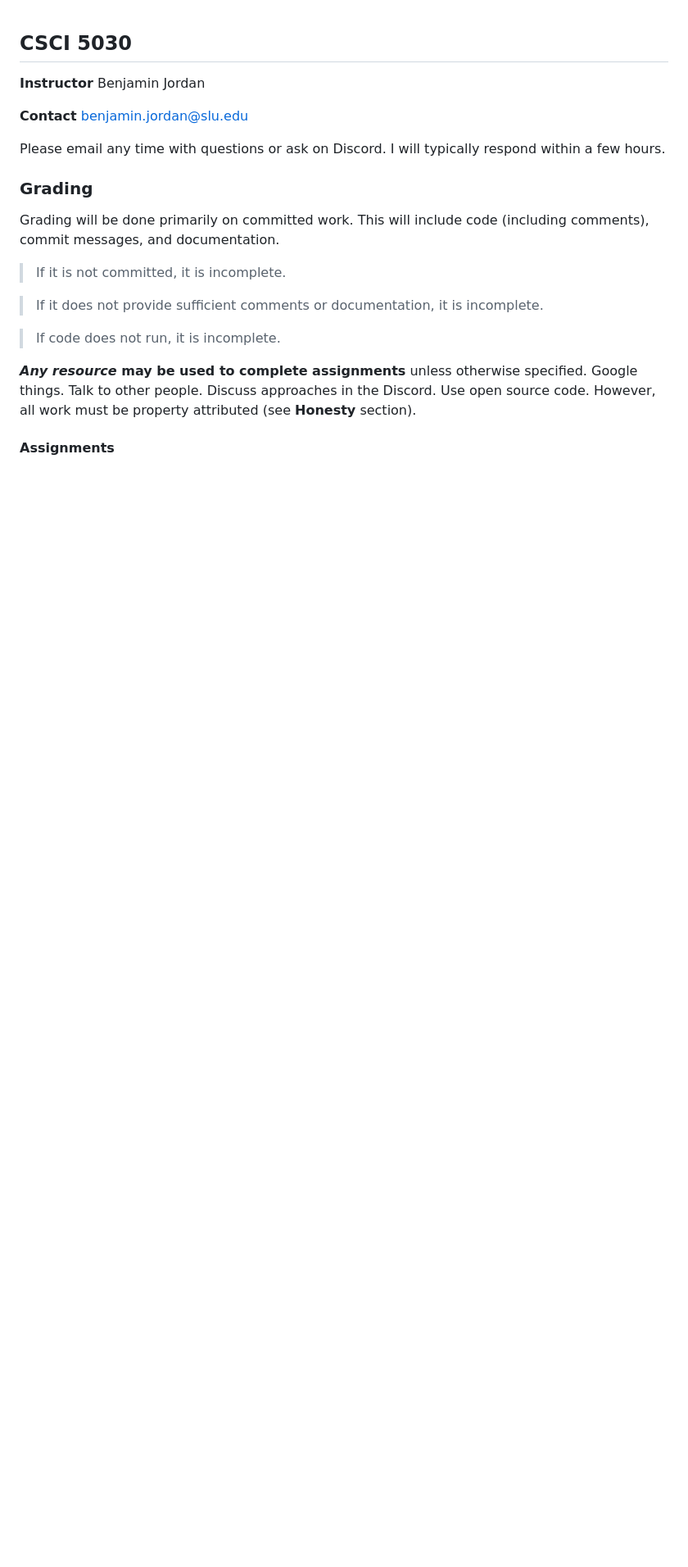
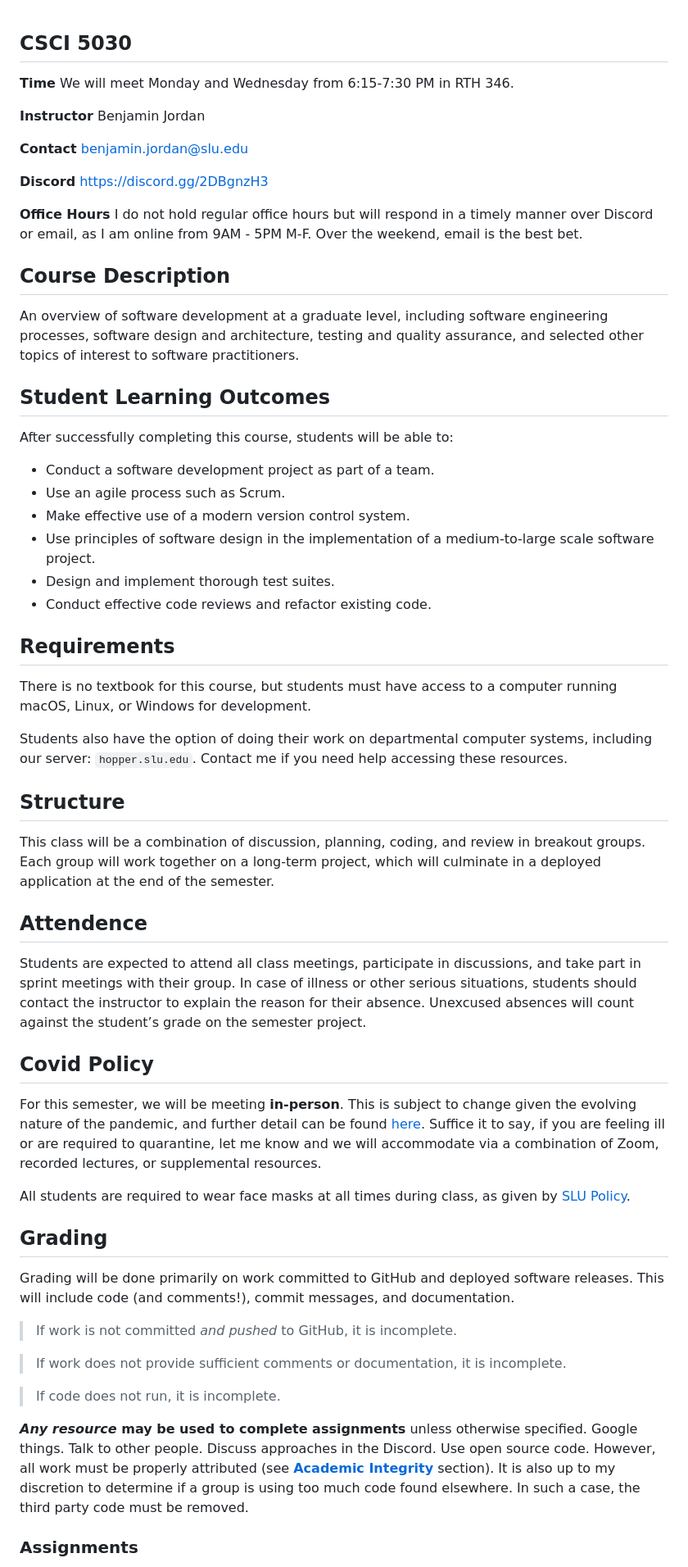
Before and after one commit to thegoldenmule/csci-5030, a Markdown page: notes/syllabus.md, the part around the change printed below. Shown: that part at 82% size. Drawn GitHub-style; blank space fills up the shorter version.

```diff
--- a/notes/syllabus.md
+++ b/notes/syllabus.md
@@ -1,23 +1,62 @@
 
 ## CSCI 5030
+
+**Time** We will meet Monday and Wednesday from 6:15-7:30 PM in RTH 346.
 
 **Instructor** Benjamin Jordan
 
 **Contact** benjamin.jordan@slu.edu
 
-Please email any time with questions or ask on Discord. I will typically respond within a few hours.
+**Discord** https://discord.gg/2DBgnzH3
 
-### Grading
+**Office Hours** I do not hold regular office hours but will respond in a timely manner over Discord or email, as I am online from 9AM - 5PM M-F. Over the weekend, email is the best bet.
 
-Grading will be done primarily on committed work. This will include code (including comments), commit messages, and documentation.
+## Course Description
 
-> If it is not committed, it is incomplete.
+An overview of software development at a graduate level, including software engineering processes, software design and architecture, testing and quality assurance, and selected other topics of interest to software practitioners.
 
-> If it does not provide sufficient comments or documentation, it is incomplete.
+## Student Learning Outcomes
+
+After successfully completing this course, students will be able to:
+
+- Conduct a software development project as part of a team.
+- Use an agile process such as Scrum.
+- Make effective use of a modern version control system.
+- Use principles of software design in the implementation of a medium-to-large scale software project.
+- Design and implement thorough test suites.
+- Conduct effective code reviews and refactor existing code.
+
+## Requirements
+
+There is no textbook for this course, but students must have access to a computer running macOS, Linux, or Windows for development.
+
+Students also have the option of doing their work on departmental computer systems, including our server: `hopper.slu.edu`. Contact me if you need help accessing these resources.
+
+## Structure
+
+This class will be a combination of discussion, planning, coding, and review in breakout groups. Each group will work together on a long-term project, which will culminate in a deployed application at the end of the semester.
+
+## Attendence
+
+Students are expected to attend all class meetings, participate in discussions, and take part in sprint meetings with their group. In case of illness or other serious situations, students should contact the instructor to explain the reason for their absence. Unexcused absences will count against the student’s grade on the semester project.
+
+## Covid Policy
+
+For this semester, we will be meeting **in-person**. This is subject to change given the evolving nature of the pandemic, and further detail can be found [here](https://www.slu.edu/provost/faculty-affairs/teaching-resources-for-faculty/course-syllabus-information/syllabus-statements/syllabus-stmt_in-class-attendance-and-participation.docx). Suffice it to say, if you are feeling ill or are required to quarantine, let me know and we will accommodate via a combination of Zoom, recorded lectures, or supplemental resources.
+
+All students are required to wear face masks at all times during class, as given by [SLU Policy](https://www.slu.edu/provost/faculty-affairs/teaching-resources-for-faculty/course-syllabus-information/syllabus-statements/syllabus-stmt_face-masks.docx).
+
+## Grading
+
+Grading will be done primarily on work committed to GitHub and deployed software releases. This will include code (and comments!), commit messages, and documentation.
+
+> If work is not committed _and pushed_ to GitHub, it is incomplete.
+
+> If work does not provide sufficient comments or documentation, it is incomplete.
 
 > If code does not run, it is incomplete.
 
-**_Any resource_ may be used to complete assignments** unless otherwise specified. Google things. Talk to other people. Discuss approaches in the Discord. Use open source code. However, all work must be property attributed (see **Honesty** section).
+**_Any resource_ may be used to complete assignments** unless otherwise specified. Google things. Talk to other people. Discuss approaches in the Discord. Use open source code. However, all work must be properly attributed (see [**Academic Integrity**](#Academic_Integrity) section). It is also up to my discretion to determine if a group is using too much code found elsewhere. In such a case, the third party code must be removed.
 
-#### Assignments
+### Assignments
 
```
Also changed, not shown: other parts of notes/syllabus.md (+46 -18 lines), notes/topics.png (added).
